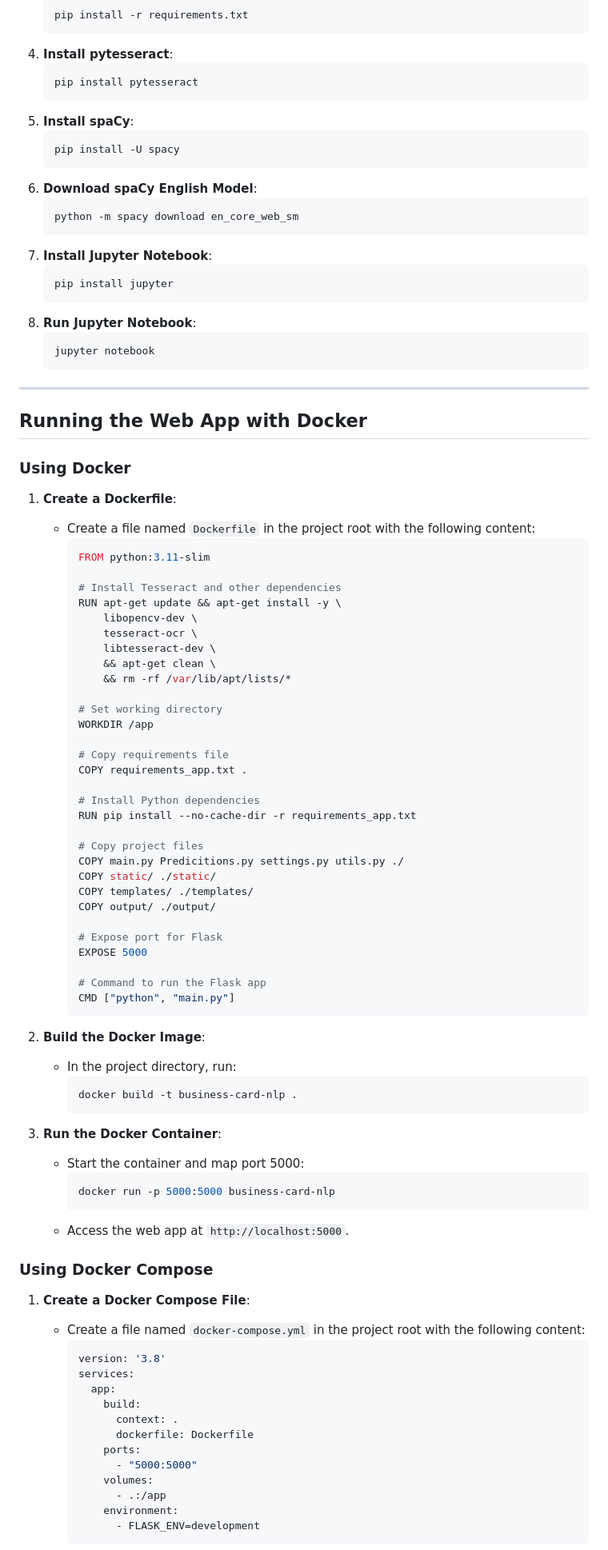
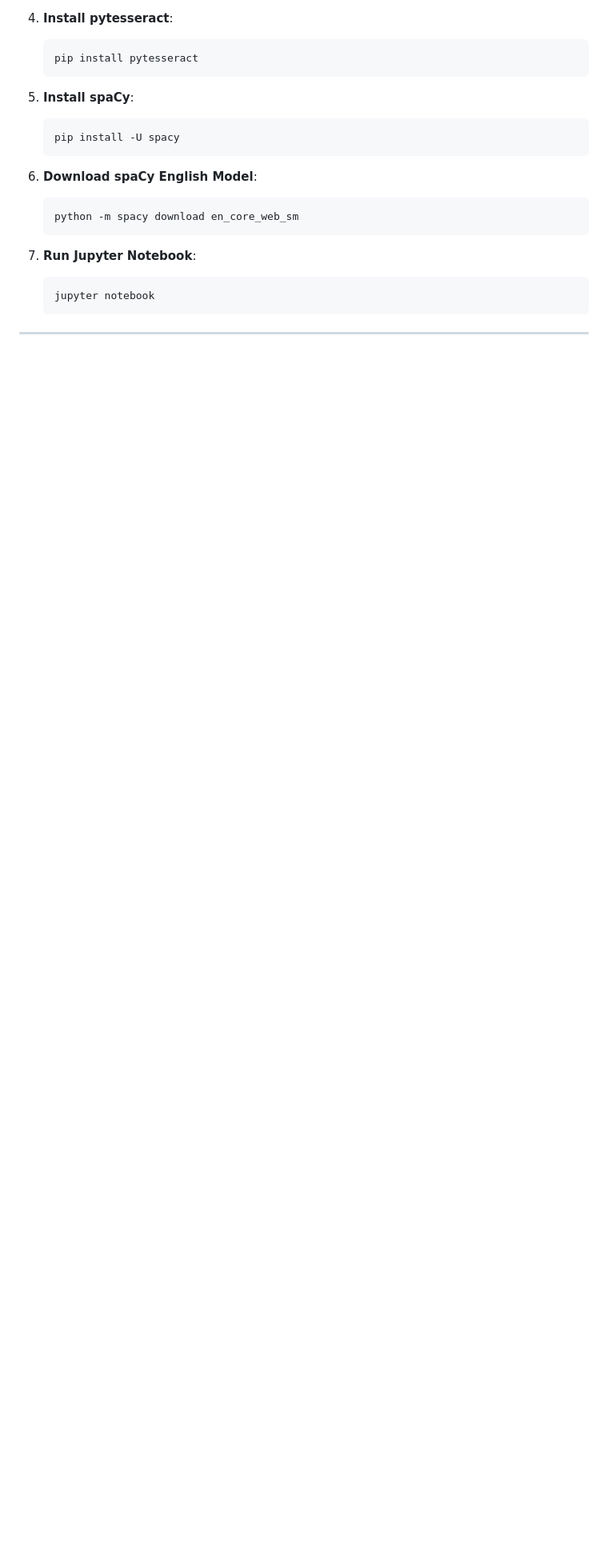
Before and after one commit to Yhaziz/NERScan-Pro-Extraction-intelligente-de-donn-es-de-cartes-de-visite-par-IA, a Markdown page: README.md, the part around one of its changes. Shown at 80% size. Rendered like a GitHub page; blank space fills up the shorter version.

````diff
--- a/README.md
+++ b/README.md
@@ -47,83 +47,12 @@ The goal is to extract key entities (e.g., name, email, phone number, organizati
    ```bash
    python -m spacy download en_core_web_sm
    ```
-7. **Install Jupyter Notebook**:
-   ```bash
-   pip install jupyter
-   ```
-8. **Run Jupyter Notebook**:
+
+7. **Run Jupyter Notebook**:
    ```bash
    jupyter notebook
    ```
 
 ---
 
-## Running the Web App with Docker
 
-### Using Docker
-1. **Create a Dockerfile**:
-   - Create a file named `Dockerfile` in the project root with the following content:
-     ```dockerfile
-     FROM python:3.11-slim
-
-     # Install Tesseract and other dependencies
-     RUN apt-get update && apt-get install -y \
-         libopencv-dev \
-         tesseract-ocr \
-         libtesseract-dev \
-         && apt-get clean \
-         && rm -rf /var/lib/apt/lists/*
-
-     # Set working directory
-     WORKDIR /app
-
-     # Copy requirements file
-     COPY requirements_app.txt .
-
-     # Install Python dependencies
-     RUN pip install --no-cache-dir -r requirements_app.txt
-
-     # Copy project files
-     COPY main.py Predicitions.py settings.py utils.py ./
-     COPY static/ ./static/
-     COPY templates/ ./templates/
-     COPY output/ ./output/
-
-     # Expose port for Flask
-     EXPOSE 5000
-
-     # Command to run the Flask app
-     CMD ["python", "main.py"]
-     ```
-
-2. **Build the Docker Image**:
-   - In the project directory, run:
-     ```bash
-     docker build -t business-card-nlp .
-     ```
-
-3. **Run the Docker Container**:
-   - Start the container and map port 5000:
-     ```bash
-     docker run -p 5000:5000 business-card-nlp
-     ```
-   - Access the web app at `http://localhost:5000`.
-
-### Using Docker Compose
-1. **Create a Docker Compose File**:
-   - Create a file named `docker-compose.yml` in the project root with the following content:
-     ```yaml
-     version: '3.8'
-     services:
-       app:
-         build:
-           context: .
-           dockerfile: Dockerfile
-         ports:
-           - "5000:5000"
-         volumes:
-           - .:/app
-         environment:
-           - FLASK_ENV=development
-     ```
-
````
Also changed, not shown: other parts of README.md (+36 -14 lines).
